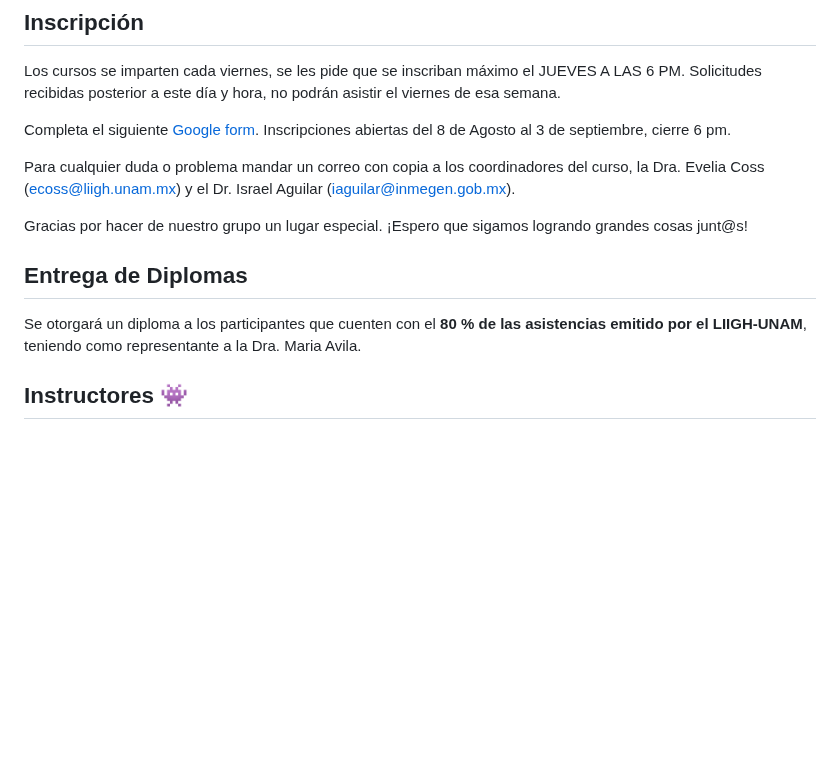
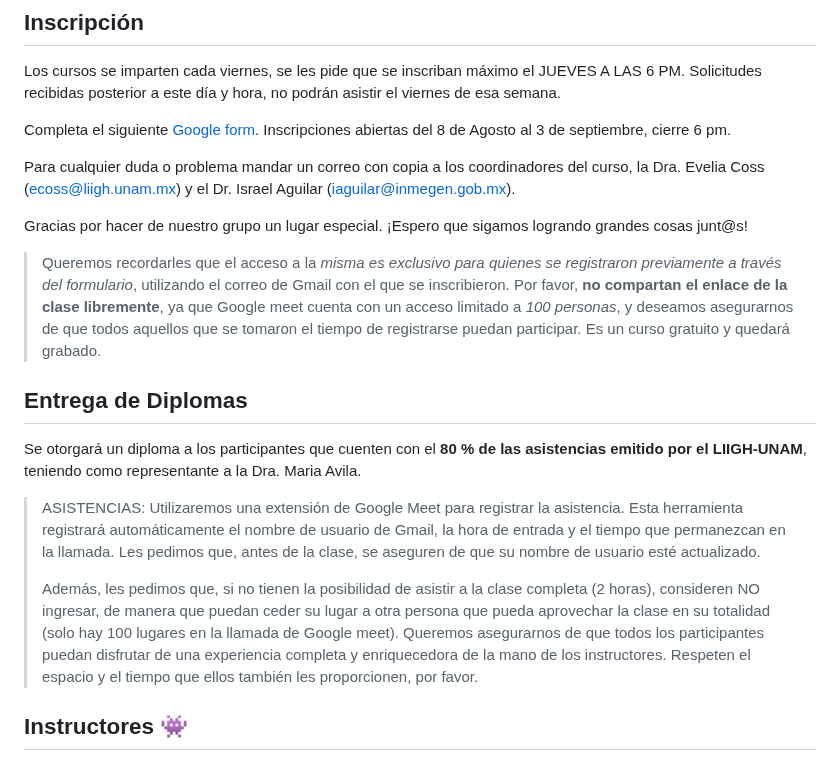
Before and after one commit to EveliaCoss/ViernesBioinfo2024_parte2, a Markdown page: README.md, the part around one of its changes. Rendered like a GitHub page; blank space fills up the shorter version.

```diff
--- a/README.md
+++ b/README.md
@@ -34,9 +34,15 @@ Para cualquier duda o problema mandar un correo con copia a los coordinadores de
 
 Gracias por hacer de nuestro grupo un lugar especial. ¡Espero que sigamos logrando grandes cosas junt@s!
 
+> Queremos recordarles que el acceso a la *misma es exclusivo para quienes se registraron previamente a través del formulario*, utilizando el correo de Gmail con el que se inscribieron. Por favor, **no compartan el enlace de la clase libremente**, ya que Google meet cuenta con un acceso limitado a *100 personas*, y deseamos asegurarnos de que todos aquellos que se tomaron el tiempo de registrarse puedan participar. Es un curso gratuito y quedará grabado.
+
 ## Entrega de Diplomas
 
 Se otorgará un diploma a los participantes que cuenten con el **80 % de las asistencias emitido por el LIIGH-UNAM**, teniendo como representante a la Dra. Maria Avila.
+
+> ASISTENCIAS: Utilizaremos una extensión de Google Meet para registrar la asistencia. Esta herramienta registrará automáticamente el nombre de usuario de Gmail, la hora de entrada y el tiempo que permanezcan en la llamada. Les pedimos que, antes de la clase, se aseguren de que su nombre de usuario esté actualizado.
+>
+> Además, les pedimos que, si no tienen la posibilidad de asistir a la clase completa (2 horas), consideren NO ingresar, de manera que puedan ceder su lugar a otra persona que pueda aprovechar la clase en su totalidad (solo hay 100 lugares en la llamada de Google meet). Queremos asegurarnos de que todos los participantes puedan disfrutar de una experiencia completa y enriquecedora de la mano de los instructores. Respeten el espacio y el tiempo que ellos también les proporcionen, por favor.
 
 ## Instructores 👾
 
```
Also changed, not shown: other parts of README.md (+1 -1 lines).
